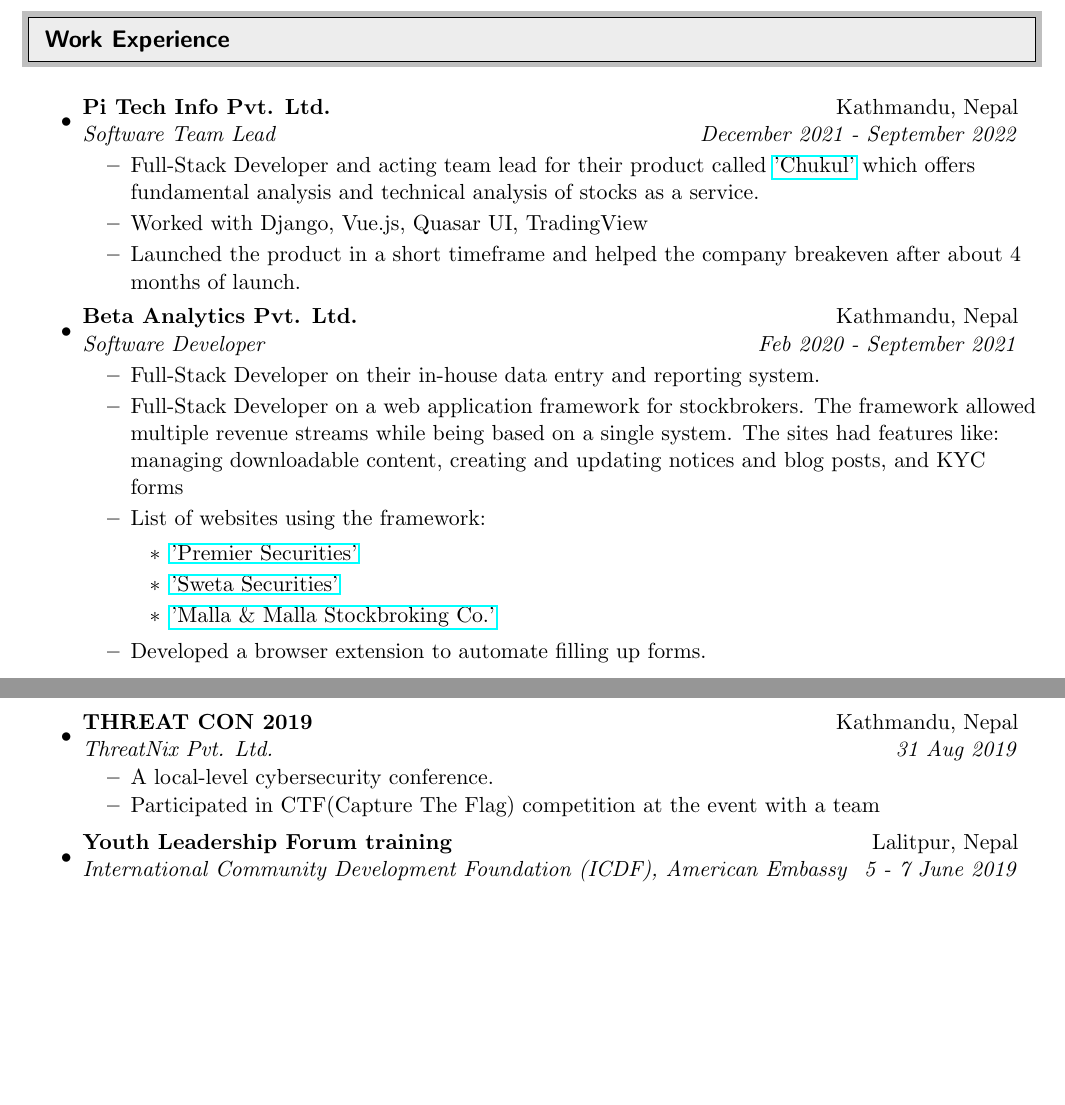
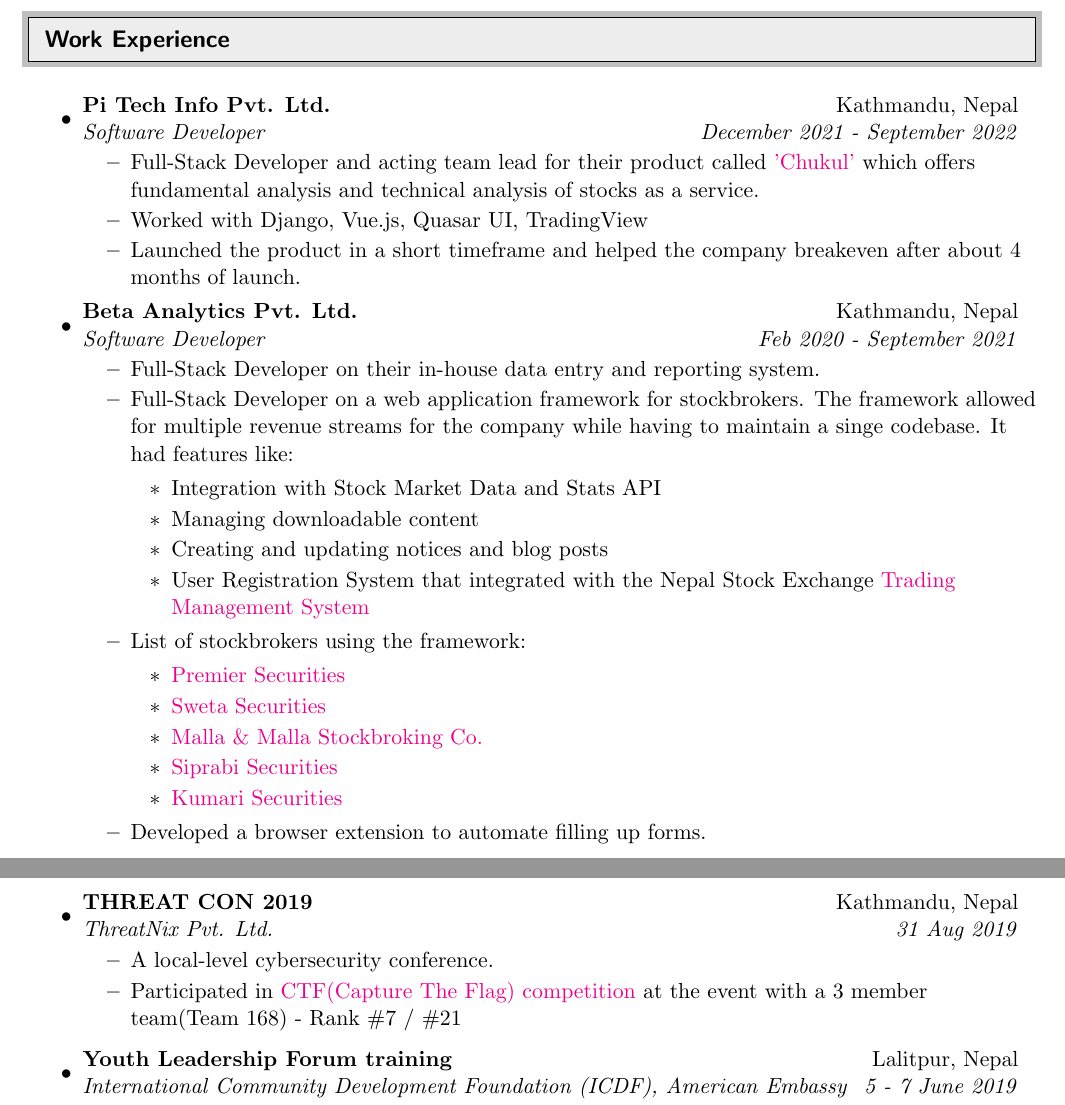
Before and after one commit to leabstrait/cv, a LaTeX CV (cv-labin-ojha.tex): two parts of pages 1 and 3 of 3 before the commit and two parts of pages 1 and 3 of 4 after it, joined at a grey line, cut so that both start at the same text, the shorter picture padded with empty space. Compiled offline with pdfLaTeX.

Commit message:
various content changes, test for hyperlink color

```diff
--- a/cv-labin-ojha.tex
+++ b/cv-labin-ojha.tex
@@ -26,6 +26,7 @@
 \setlength{\outerbordwidth}{3pt}  % Width of border outside of title bars
 \definecolor{shadecolor}{gray}{0.75}  % Outer background color of title bars (0 = black, 1 = white)
 \definecolor{shadecolorB}{gray}{0.93}  % Inner background color of title bars
+\hypersetup{colorlinks=true,linkcolor=red, linktocpage} % Color hyperref links
 
 
 %-----------------------------------------------------------
@@ -85,7 +87,7 @@
 \begin{itemize}
 
       \item
-            \cvsubheading{Pi Tech Info Pvt. Ltd.}{Kathmandu, Nepal}{Software Team Lead}{December 2021 - September 2022}
+            \cvsubheading{Pi Tech Info Pvt. Ltd.}{Kathmandu, Nepal}{Software Developer}{December 2021 - September 2022}
             \begin{itemize}
                   \cvitem{Full-Stack Developer and acting team lead for their product called \href{https://chukul.com}{'Chukul'} which offers fundamental analysis and technical analysis of stocks as a service.}
                   \cvitem{Worked with Django, Vue.js, Quasar UI, TradingView}
@@ -96,17 +98,26 @@
             \cvsubheading{Beta Analytics Pvt. Ltd.}{Kathmandu, Nepal}{Software Developer}{Feb 2020 - September 2021}
             \begin{itemize}
                   \cvitem{Full-Stack Developer on their in-house data entry and reporting system.}
-                  \cvitem{Full-Stack Developer on a web application framework for stockbrokers. The framework allowed multiple revenue streams while being based on a single system.
-                        The sites had features like:
-                        managing downloadable content, creating and updating notices and blog posts, and KYC forms}
                   \cvitem{
-                        List of websites using the framework:
+                        Full-Stack Developer on a web application framework for stockbrokers. The framework allowed for multiple revenue streams for the company while having to maintain a singe codebase. It had features like:
                         \begin{itemize}
-                              \item \href{https://www.premiersecurities.com.np/}{'Premier Securities'}
-                              \item \href{https://www.swetasecurities.com/}{'Sweta Securities'}
-                              \item \href{https://mallastock.com/}{'Malla \& Malla Stockbroking Co.'}
+                              \item Integration with Stock Market Data and Stats API
+                              \item Managing downloadable content
+                              \item Creating and updating notices and blog posts
+                              \item User Registration System that integrated with the Nepal Stock Exchange \href{https://tms01.nepsetms.com.np/}{Trading Management System}
                         \end{itemize}
                   }
+                  \cvitem{
+                        List of stockbrokers using the framework:
+                        \begin{itemize}
+                              \item \href{https://www.premiersecurities.com.np/}{Premier Securities}
+                              \item \href{https://www.swetasecurities.com/}{Sweta Securities}
+                              \item \href{https://mallastock.com/}{Malla \& Malla Stockbroking Co.}
+                              \item \href{https://siprabi.com/}{Siprabi Securities}
+                              \item \href{https://kumarisecurities.com/}{Kumari Securities}
+                        \end{itemize}
+                  }
+
                   \cvitem{Developed a browser extension to automate filling up forms.}
             \end{itemize}
 
@@ -216,7 +227,7 @@
             \cvsubheading{THREAT CON 2019}{Kathmandu, Nepal}{ThreatNix Pvt. Ltd.}{31 Aug 2019}
             \begin{itemize}
                   \cvitem{A local-level cybersecurity conference.}
-                  \cvitem{Participated in CTF(Capture The Flag) competition at the event with a team }
+                  \cvitem{Participated in \href{https://cybertalents.com/competitions/threat-con-ctf-2019/teams}{CTF(Capture The Flag) competition} at the event with a 3 member team(Team 168) - Rank \#7 / \#21 }
             \end{itemize}
 
       \item
```
Also changed, not shown: cv-labin-ojha.pdf, cv-labin-ojha.tex (1 more changed lines).
